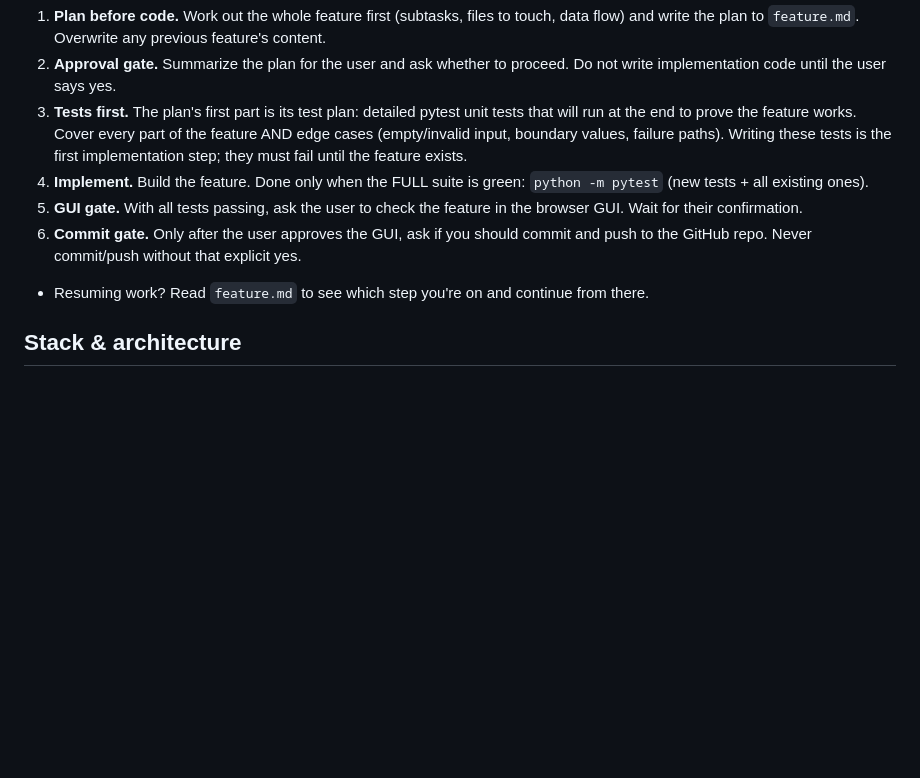
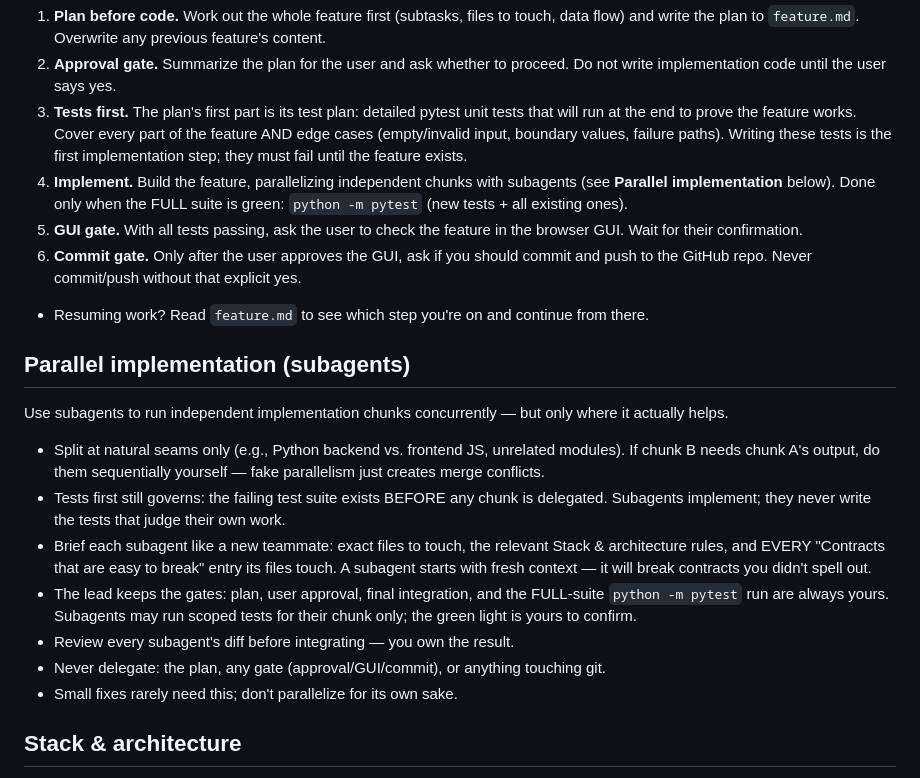
Before and after one commit to ChristopheAwad/portfoliarr, a Markdown page: AGENTS.md, the part around the change. Drawn GitHub-style; blank space fills up the shorter version.

Commit message:
Update AGENTS.md: parallel implementation via subagents rules

```diff
--- a/AGENTS.md
+++ b/AGENTS.md
@@ -11,10 +11,20 @@ Follow these steps in order — never skip one:
 1. **Plan before code.** Work out the whole feature first (subtasks, files to touch, data flow) and write the plan to `feature.md`. Overwrite any previous feature's content.
 2. **Approval gate.** Summarize the plan for the user and ask whether to proceed. Do not write implementation code until the user says yes.
 3. **Tests first.** The plan's first part is its test plan: detailed pytest unit tests that will run at the end to prove the feature works. Cover every part of the feature AND edge cases (empty/invalid input, boundary values, failure paths). Writing these tests is the first implementation step; they must fail until the feature exists.
-4. **Implement.** Build the feature. Done only when the FULL suite is green: `python -m pytest` (new tests + all existing ones).
+4. **Implement.** Build the feature, parallelizing independent chunks with subagents (see **Parallel implementation** below). Done only when the FULL suite is green: `python -m pytest` (new tests + all existing ones).
 5. **GUI gate.** With all tests passing, ask the user to check the feature in the browser GUI. Wait for their confirmation.
 6. **Commit gate.** Only after the user approves the GUI, ask if you should commit and push to the GitHub repo. Never commit/push without that explicit yes.
 - Resuming work? Read `feature.md` to see which step you're on and continue from there.
+
+## Parallel implementation (subagents)
+Use subagents to run independent implementation chunks concurrently — but only where it actually helps.
+- Split at natural seams only (e.g., Python backend vs. frontend JS, unrelated modules). If chunk B needs chunk A's output, do them sequentially yourself — fake parallelism just creates merge conflicts.
+- Tests first still governs: the failing test suite exists BEFORE any chunk is delegated. Subagents implement; they never write the tests that judge their own work.
+- Brief each subagent like a new teammate: exact files to touch, the relevant Stack & architecture rules, and EVERY "Contracts that are easy to break" entry its files touch. A subagent starts with fresh context — it will break contracts you didn't spell out.
+- The lead keeps the gates: plan, user approval, final integration, and the FULL-suite `python -m pytest` run are always yours. Subagents may run scoped tests for their chunk only; the green light is yours to confirm.
+- Review every subagent's diff before integrating — you own the result.
+- Never delegate: the plan, any gate (approval/GUI/commit), or anything touching git.
+- Small fixes rarely need this; don't parallelize for its own sake.
 
 ## Stack & architecture
 - Flask serves JSON; the browser does all rendering (vanilla JS `fetch` + DOM, no framework).
```
